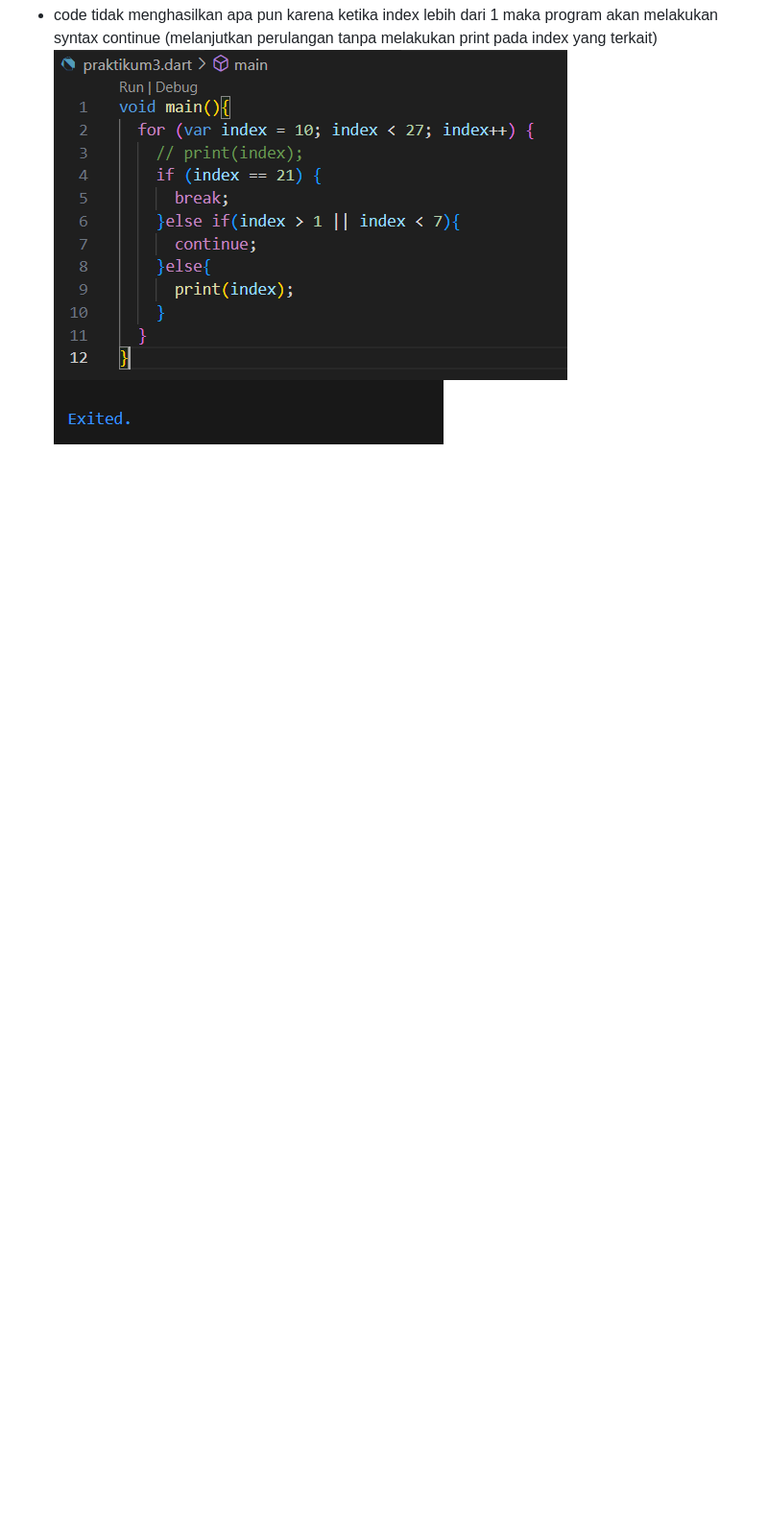
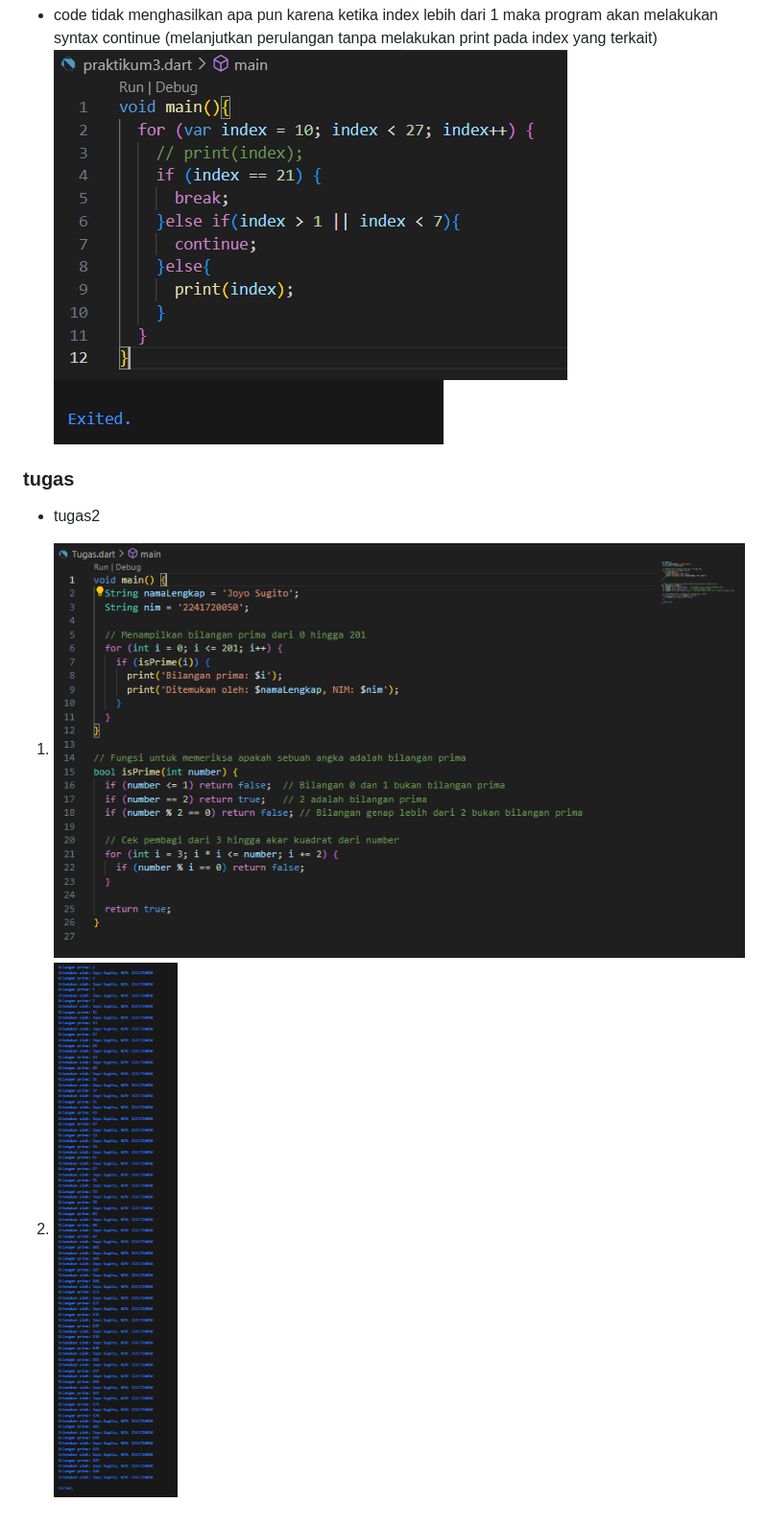
Before and after one commit to JoyoS58/Program-Mobile, a Markdown page: Pertemuan 3/laporan.md, the part around the change. Shown: that part at 96% size. Rendered like a GitHub page; pictures changed too: Pertemuan 3/{983A7A88-806E-4C32-8BEA-D2116EEB5E1C}.png (added), Pertemuan 3/{EC9040E7-7351-4932-ABE1-37AD97AA5308}.png (added); blank space fills up the shorter version.

Commit message:
tugas

```diff
--- a/Pertemuan 3/laporan.md
+++ b/Pertemuan 3/laporan.md
@@ -17,3 +17,8 @@
 * code tidak menghasilkan apa pun karena ketika index lebih dari 1 maka program akan melakukan syntax continue (melanjutkan perulangan tanpa melakukan print pada index yang terkait)
 ![praktikum 3.2 code]({F67373D9-427A-46EC-A4EF-989BA841CF00}.png)
 ![praktikum 3.2 hasil]({C3AF3BC0-646E-46DD-82C2-35BED9C944E8}.png)
+
+### tugas
+* tugas2
+1. ![tugas - code]({EC9040E7-7351-4932-ABE1-37AD97AA5308}.png)
+2. ![tugas]({983A7A88-806E-4C32-8BEA-D2116EEB5E1C}.png)
```
Also changed, not shown: 1 other file.
